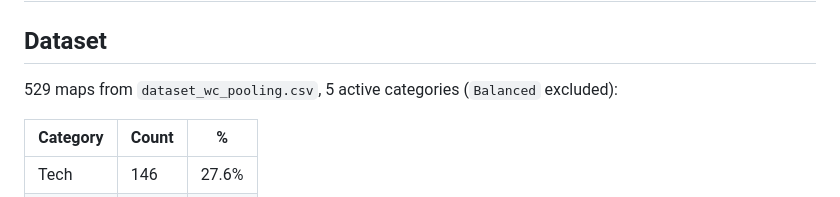
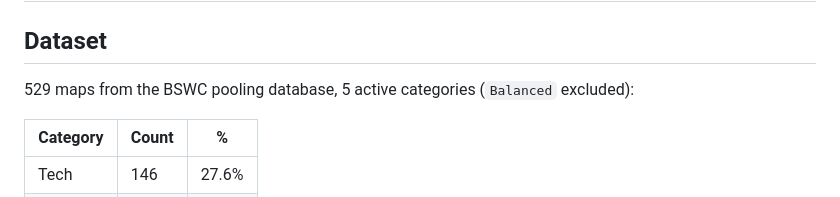
Before and after one commit to JiveOff/bs-map-classifier, a Markdown page: docs/RESULTS.md, the part around the change. GitHub-like rendering.

```diff
--- a/docs/RESULTS.md
+++ b/docs/RESULTS.md
@@ -2,7 +2,7 @@
 
 ## Dataset
 
-529 maps from `dataset_wc_pooling.csv`, 5 active categories (`Balanced` excluded):
+529 maps from the BSWC pooling database, 5 active categories (`Balanced` excluded):
 
 | Category | Count | % |
 |----------|-------|---|
```
Also changed, not shown: README.md (+14 -46 lines).
